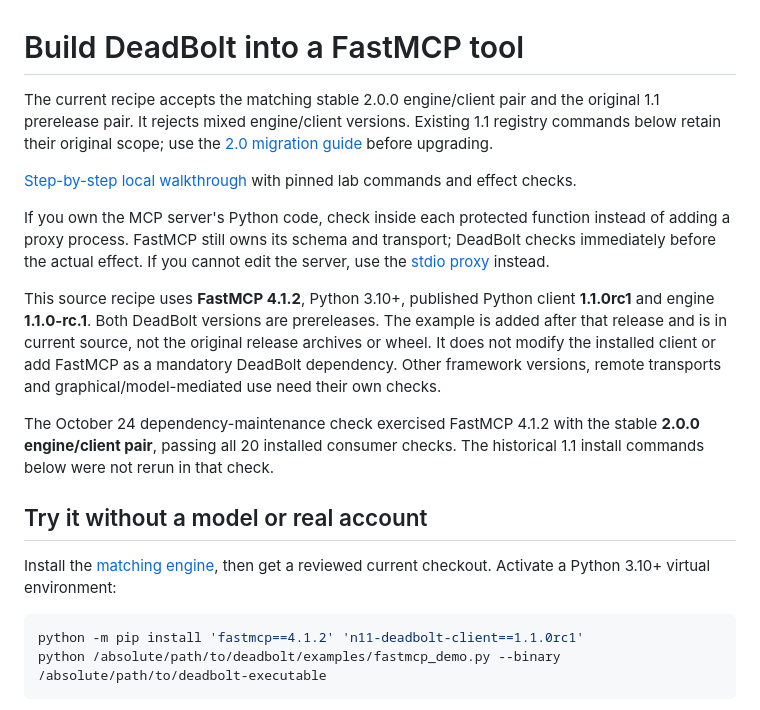
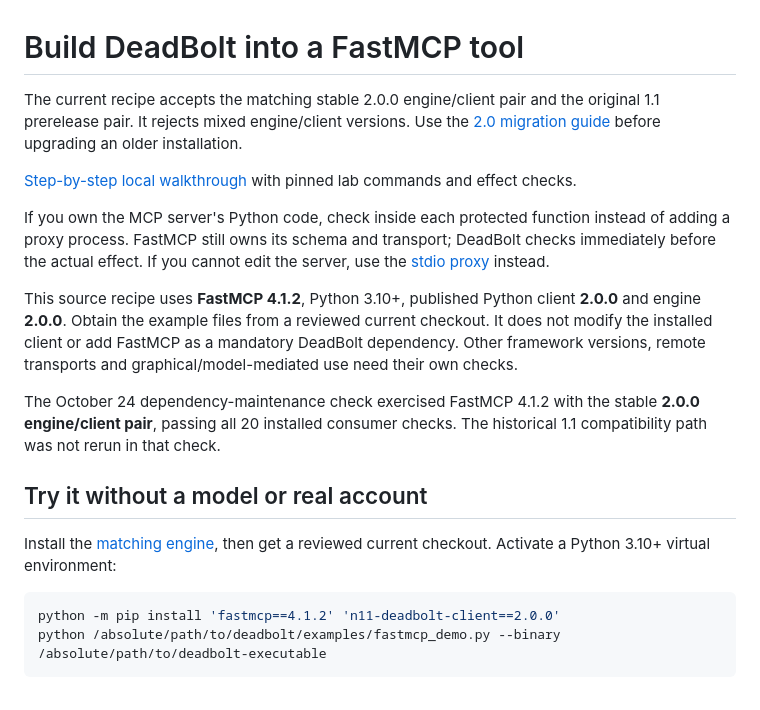
Before and after one commit to seanebones-lang/deadbolt, a Markdown page: docs/FASTMCP.md, the part around the change. Drawn GitHub-style.

Commit message:
Lead FastMCP setup with the verified stable client pair

````diff
--- a/docs/FASTMCP.md
+++ b/docs/FASTMCP.md
@@ -1,9 +1,8 @@
 # Build DeadBolt into a FastMCP tool
 
 The current recipe accepts the matching stable 2.0.0 engine/client pair and the
-original 1.1 prerelease pair. It rejects mixed engine/client versions. Existing
-1.1 registry commands below retain their original scope; use the
-[2.0 migration guide](MIGRATING-V2.md) before upgrading.
+original 1.1 prerelease pair. It rejects mixed engine/client versions. Use the
+[2.0 migration guide](MIGRATING-V2.md) before upgrading an older installation.
 
 [Step-by-step local walkthrough](https://seanebones-lang.github.io/deadbolt/fastmcp-tutorial.html)
 with pinned lab commands and effect checks.
@@ -14,15 +13,14 @@ DeadBolt checks immediately before the actual effect. If you cannot edit the
 server, use the [stdio proxy](INTEGRATION.md#bolt-on-stdio-mcp-proxy) instead.
 
 This source recipe uses **FastMCP 4.1.2**, Python 3.10+, published Python client
-**1.1.0rc1** and engine **1.1.0-rc.1**. Both DeadBolt versions are prereleases.
-The example is added after that release and is in current source, not the
-original release archives or wheel. It does not modify the installed client or
-add FastMCP as a mandatory DeadBolt dependency. Other framework versions,
+**2.0.0** and engine **2.0.0**. Obtain the example files from a reviewed current
+checkout. It does not modify the installed client or add FastMCP as a mandatory
+DeadBolt dependency. Other framework versions,
 remote transports and graphical/model-mediated use need their own checks.
 
 The October 24 dependency-maintenance check exercised FastMCP 4.1.2 with the
 stable **2.0.0 engine/client pair**, passing all 20 installed consumer checks.
-The historical 1.1 install commands below were not rerun in that check.
+The historical 1.1 compatibility path was not rerun in that check.
 
 ## Try it without a model or real account
 
@@ -30,7 +28,7 @@ Install the [matching engine](INSTALL.md#native-archive-no-rust-required), then
 get a reviewed current checkout. Activate a Python 3.10+ virtual environment:
 
 ```sh
-python -m pip install 'fastmcp==4.1.2' 'n11-deadbolt-client==1.1.0rc1'
+python -m pip install 'fastmcp==4.1.2' 'n11-deadbolt-client==2.0.0'
 python /absolute/path/to/deadbolt/examples/fastmcp_demo.py --binary /absolute/path/to/deadbolt-executable
 ```
 
````
